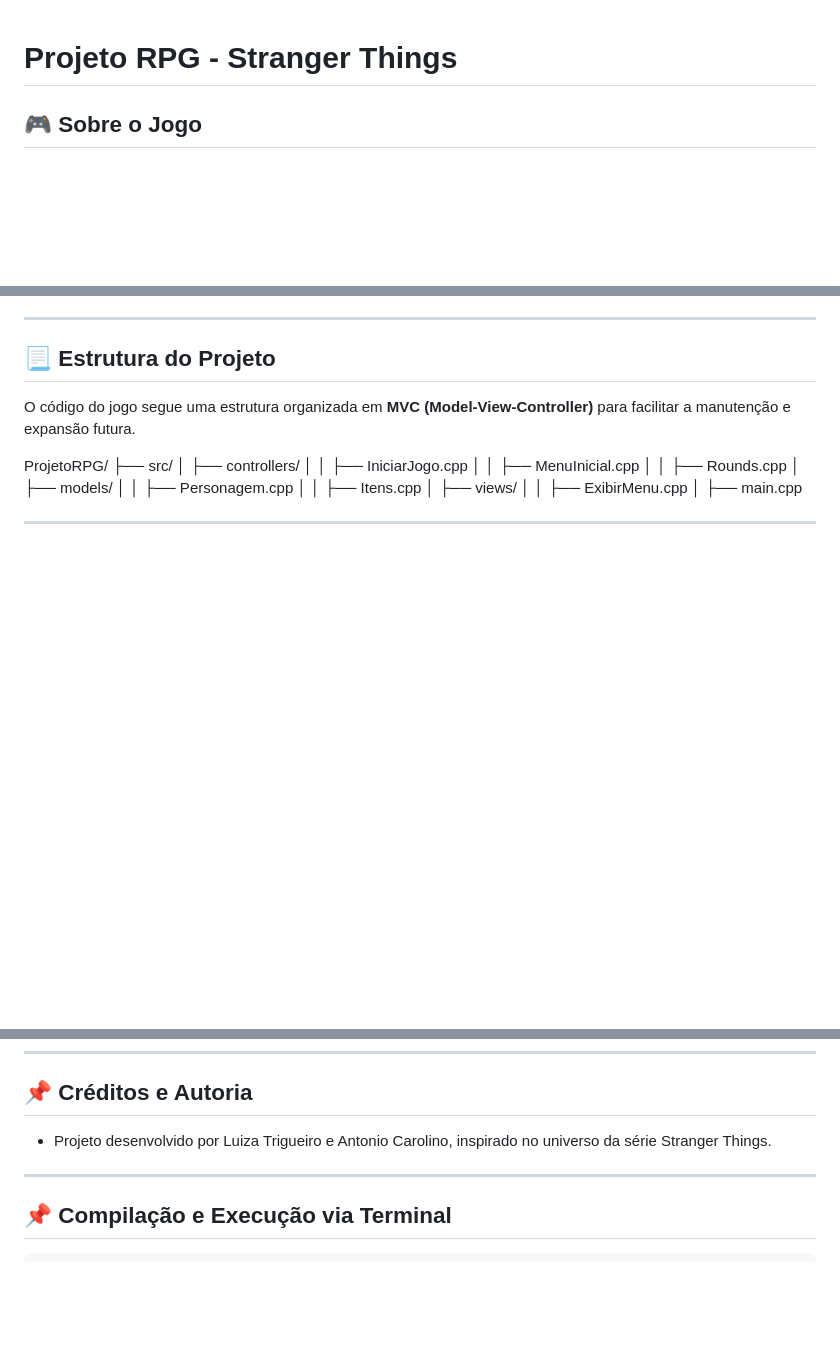
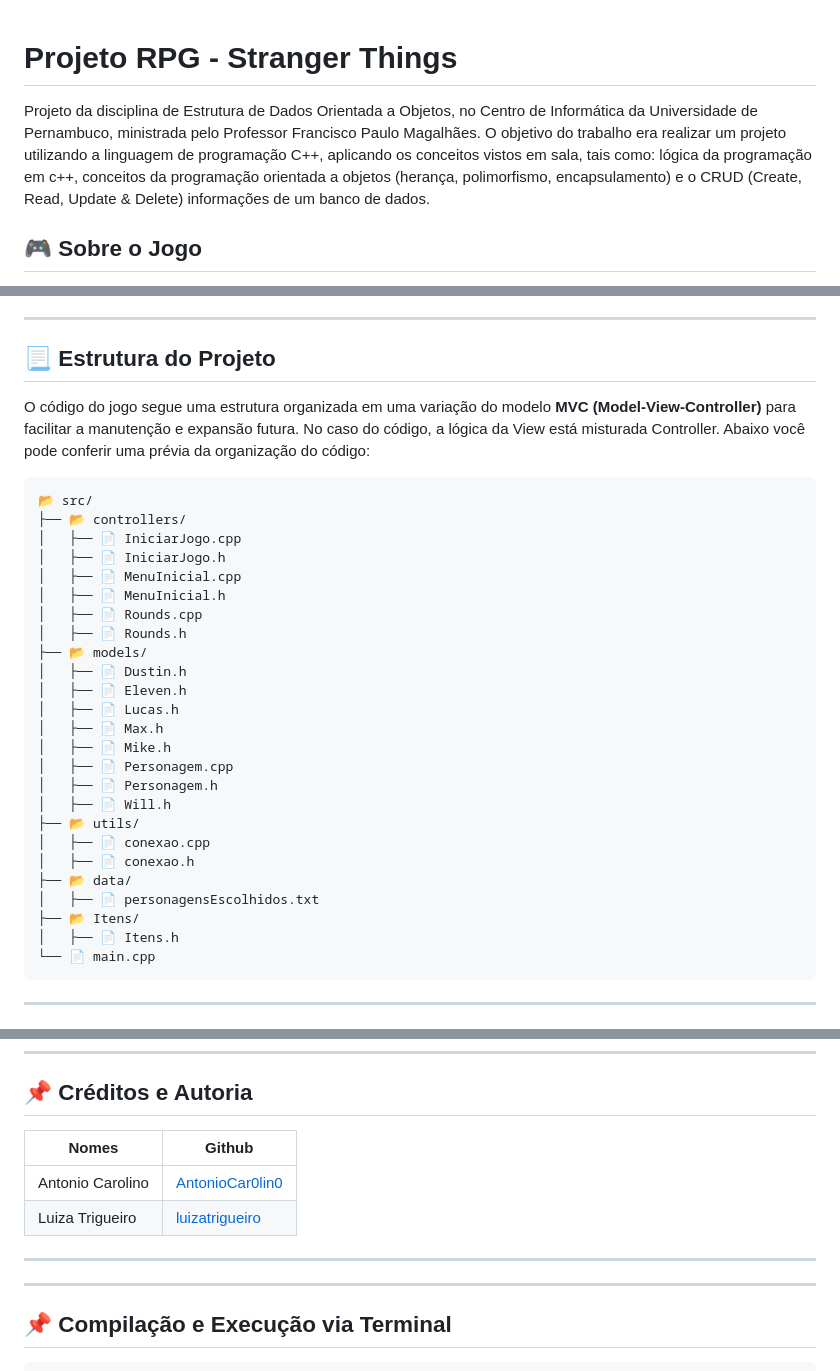
Before and after one commit to AntonioCar0lin0/ProjetoEstruturaDados, a Markdown page: README.md, 3 parts joined by grey strips. GitHub-like rendering; blank space fills up the shorter version.

````diff
--- a/README.md
+++ b/README.md
@@ -1,4 +1,5 @@
 # **Projeto RPG - Stranger Things**
+Projeto da disciplina de Estrutura de Dados Orientada a Objetos, no Centro de Informática da Universidade de Pernambuco, ministrada pelo Professor Francisco Paulo Magalhães. O objetivo do trabalho era realizar um projeto utilizando a linguagem de programação C++, aplicando os conceitos vistos em sala, tais como: lógica da programação em c++, conceitos da programação orientada a objetos (herança, polimorfismo, encapsulamento) e o CRUD (Create, Read, Update & Delete) informações de um banco de dados.
 
 ## 🎮 Sobre o Jogo
 Neste jogo de RPG baseado no universo de *Stranger Things*, você assume o papel de um grupo de três personagens que enfrentará desafios sobrenaturais para impedir que Hawkins seja consumida pelo *Mundo Invertido*. Para isso, será necessário derrotar monstros, superar enigmas e coletar os **Selos do Abismo**, impedindo que Vecna conquiste o mundo real.
@@ -18,8 +19,34 @@ O jogo se desenvolve em quatro rodadas, onde cada desafio requer o uso estratég
 ---
 
 ## 📃 Estrutura do Projeto
-O código do jogo segue uma estrutura organizada em **MVC (Model-View-Controller)** para facilitar a manutenção e expansão futura.
-
-ProjetoRPG/ ├── src/ │ ├── controllers/ │ │ ├── IniciarJogo.cpp │ │ ├── MenuInicial.cpp │ │ ├── Rounds.cpp │ ├── models/ │ │ ├── Personagem.cpp │ │ ├── Itens.cpp │ ├── views/ │ │ ├── ExibirMenu.cpp │ ├── main.cpp
+O código do jogo segue uma estrutura organizada em uma variação do modelo **MVC (Model-View-Controller)** para facilitar a manutenção e expansão futura. No caso do código, a lógica da View está misturada Controller.
+Abaixo você pode conferir uma prévia da organização do código:
+```
+📂 src/
+├── 📂 controllers/
+│   ├── 📄 IniciarJogo.cpp
+│   ├── 📄 IniciarJogo.h
+│   ├── 📄 MenuInicial.cpp
+│   ├── 📄 MenuInicial.h
+│   ├── 📄 Rounds.cpp
+│   ├── 📄 Rounds.h
+├── 📂 models/
+│   ├── 📄 Dustin.h
+│   ├── 📄 Eleven.h
+│   ├── 📄 Lucas.h
+│   ├── 📄 Max.h
+│   ├── 📄 Mike.h
+│   ├── 📄 Personagem.cpp
+│   ├── 📄 Personagem.h
+│   ├── 📄 Will.h
+├── 📂 utils/
+│   ├── 📄 conexao.cpp
+│   ├── 📄 conexao.h
+├── 📂 data/
+│   ├── 📄 personagensEscolhidos.txt
+├── 📂 Itens/
+│   ├── 📄 Itens.h
+└── 📄 main.cpp
+```
 
 ---
@@ -128,7 +167,11 @@ Clique em Run para compilar e executar o jogo.
 ---
 
 ## 📌 **Créditos e Autoria** ##
-- Projeto desenvolvido por Luiza Trigueiro e Antonio Carolino, inspirado no universo da série Stranger Things.
+Nomes   | Github
+--------- | ------
+Antonio Carolino | [AntonioCar0lin0](https://github.com/AntonioCar0lin0)
+Luiza Trigueiro | [luizatrigueiro](https://github.com/luizatrigueiro)
+---
 
 ---
 
````
Also changed, not shown: other parts of README.md (+12 -0 lines).
